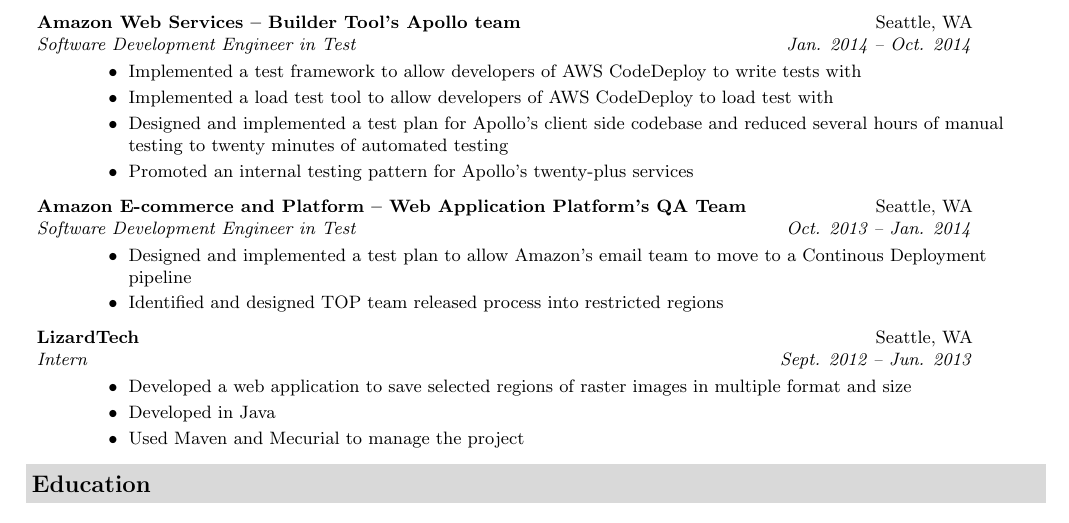
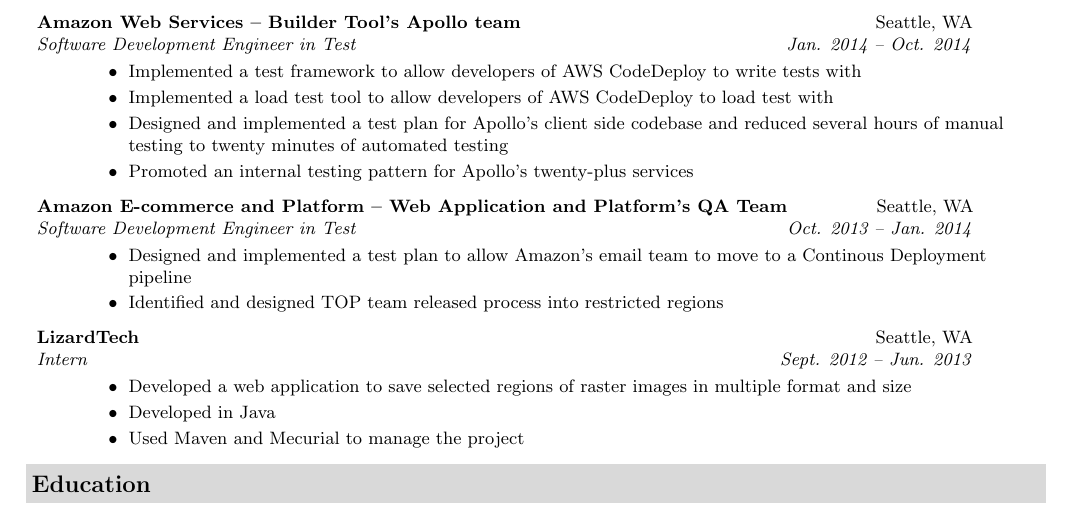
Before and after one commit to nnguyen939/Resume, a LaTeX CV (NathanielNguyenResume.tex): part of the page, cut so that both start at the same text. Compiled offline with pdfLaTeX.

Commit message:
Fixed type-o

```diff
--- a/NathanielNguyenResume.tex
+++ b/NathanielNguyenResume.tex
@@ -100,7 +100,7 @@
 					\resitem{Designed and implemented a test plan for Apollo's client side codebase and reduced several hours of manual testing to twenty minutes of automated testing}
 					\resitem{Promoted an internal testing pattern for Apollo's twenty-plus services}
 				\end{itemize}
-			\item \ressubheading{{Amazon E-commerce and Platform -- Web Application Platform's QA Team}}{Seattle, WA}{Software Development Engineer in Test}{Oct. 2013 -- Jan. 2014}
+			\item \ressubheading{{Amazon E-commerce and Platform -- Web Application and Platform's QA Team}}{Seattle, WA}{Software Development Engineer in Test}{Oct. 2013 -- Jan. 2014}
 				\begin{itemize}
 					\resitem{Designed and implemented a test plan to allow Amazon's email team to move to a Continous Deployment pipeline }
 					\resitem{Identified and designed TOP team released process into restricted regions}
```
Also changed, not shown: NathanielNguyenResume.pdf.
